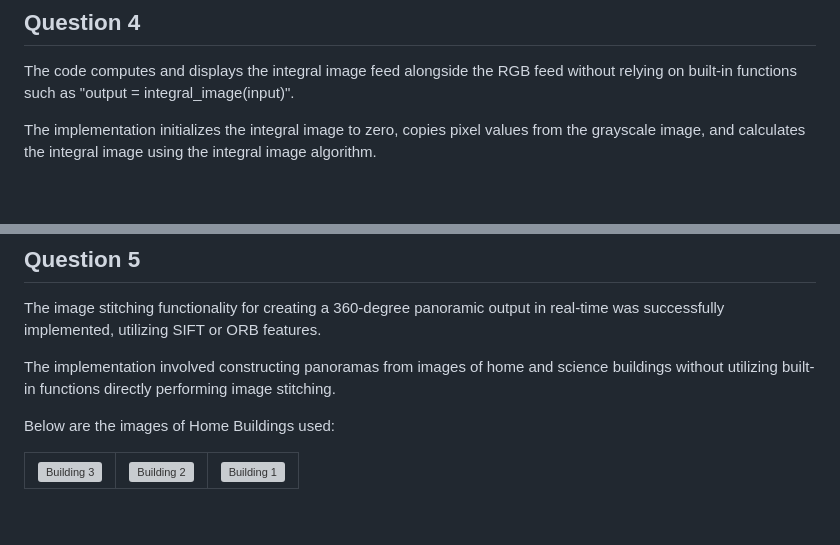
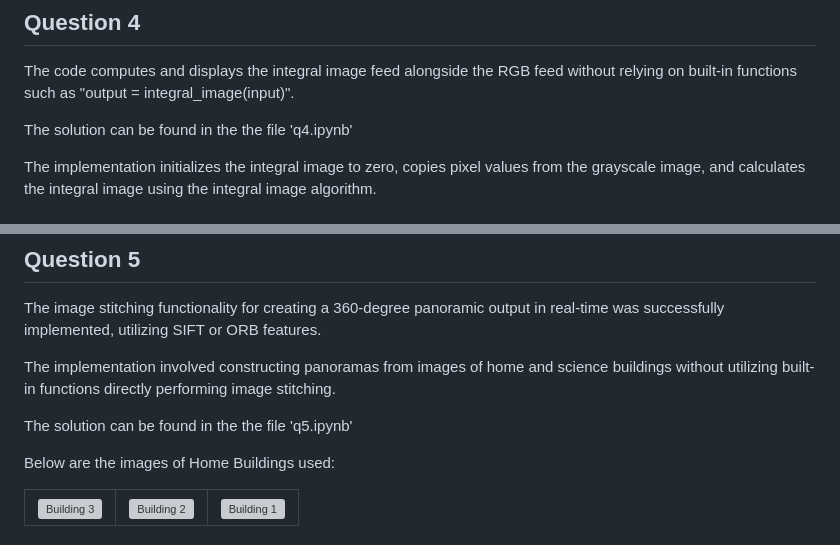
Before and after one commit to HemaCarolin/CV-Assignments, a Markdown page: Assignment 2/README.md, 2 parts joined by grey strips. Drawn GitHub-style; blank space fills up the shorter version; grey boxes are pictures that could not be loaded.

```diff
--- a/Assignment 2/README.md
+++ b/Assignment 2/README.md
@@ -40,6 +40,8 @@ ___
 
 The code computes and displays the integral image feed alongside the RGB feed without relying on built-in functions such as "output = integral_image(input)".
 
+The solution can be found in the the file 'q4.ipynb'
+
 The implementation initializes the integral image to zero, copies pixel values from the grayscale image, and calculates the integral image using the integral image algorithm.
 
 ### Integral Image Matrix
@@ -56,6 +58,9 @@ ___
 The image stitching functionality for creating a 360-degree panoramic output in real-time was successfully implemented, utilizing SIFT or ORB features.
 
 The implementation involved constructing panoramas from images of home and science buildings without utilizing built-in functions directly performing image stitching.
+
+The solution can be found in the the file 'q5.ipynb'
+
 
 
 Below are the images of Home Buildings used:
```
